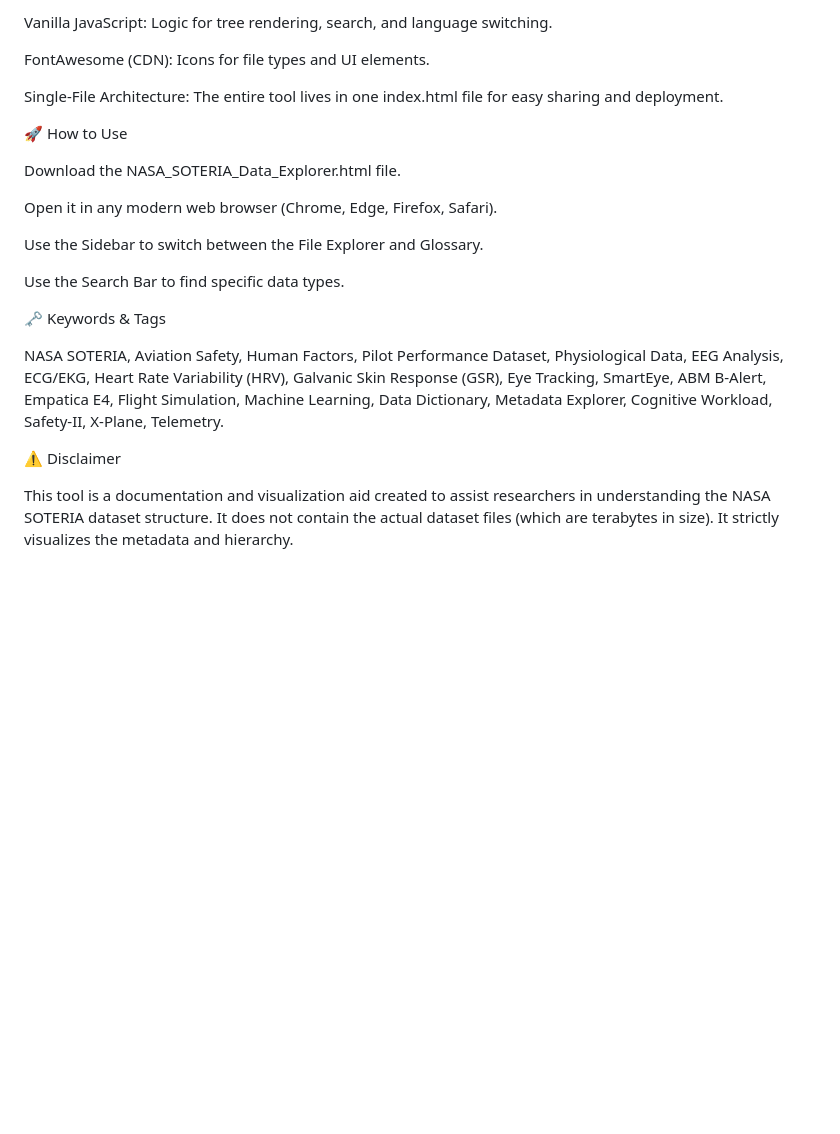
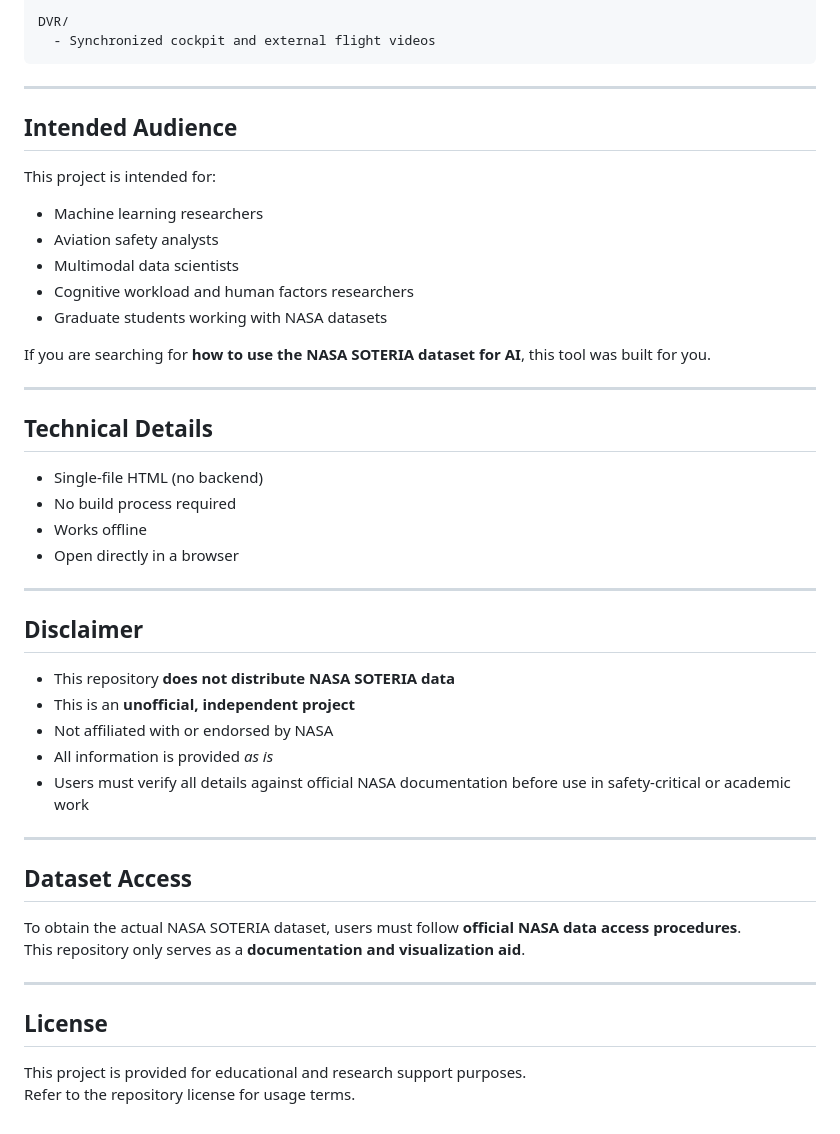
Before and after one commit to enesoglu/nasa-soteria-data-dictionary, a Markdown page: README.md, the part around the change printed below. Drawn GitHub-style; blank space fills up the shorter version.

````diff
--- a/README.md
+++ b/README.md
@@ -78,24 +128,51 @@ Tailwind CSS (CDN): Modern, responsive styling.
 
-Vanilla JavaScript: Logic for tree rendering, search, and language switching.
+DVR/
+  - Synchronized cockpit and external flight videos
+```
 
-FontAwesome (CDN): Icons for file types and UI elements.
+---
 
-Single-File Architecture: The entire tool lives in one index.html file for easy sharing and deployment.
+## Intended Audience
 
-🚀 How to Use
+This project is intended for:
 
-Download the NASA_SOTERIA_Data_Explorer.html file.
+- Machine learning researchers
+- Aviation safety analysts
+- Multimodal data scientists
+- Cognitive workload and human factors researchers
+- Graduate students working with NASA datasets
 
-Open it in any modern web browser (Chrome, Edge, Firefox, Safari).
+If you are searching for **how to use the NASA SOTERIA dataset for AI**, this tool was built for you.
 
-Use the Sidebar to switch between the File Explorer and Glossary.
+---
 
-Use the Search Bar to find specific data types.
+## Technical Details
 
-🗝️ Keywords & Tags
+- Single-file HTML (no backend)
+- No build process required
+- Works offline
+- Open directly in a browser
 
-NASA SOTERIA, Aviation Safety, Human Factors, Pilot Performance Dataset, Physiological Data, EEG Analysis, ECG/EKG, Heart Rate Variability (HRV), Galvanic Skin Response (GSR), Eye Tracking, SmartEye, ABM B-Alert, Empatica E4, Flight Simulation, Machine Learning, Data Dictionary, Metadata Explorer, Cognitive Workload, Safety-II, X-Plane, Telemetry.
+---
 
-⚠️ Disclaimer
+## Disclaimer
 
-This tool is a documentation and visualization aid created to assist researchers in understanding the NASA SOTERIA dataset structure. It does not contain the actual dataset files (which are terabytes in size). It strictly visualizes the metadata and hierarchy.
+- This repository **does not distribute NASA SOTERIA data**
+- This is an **unofficial, independent project**
+- Not affiliated with or endorsed by NASA
+- All information is provided *as is*
+- Users must verify all details against official NASA documentation before use in safety-critical or academic work
+
+---
+
+## Dataset Access
+
+To obtain the actual NASA SOTERIA dataset, users must follow **official NASA data access procedures**.
+This repository only serves as a **documentation and visualization aid**.
+
+---
+
+## License
+
+This project is provided for educational and research support purposes.
+Refer to the repository license for usage terms.
````
Also changed, not shown: other parts of README.md (+89 -39 lines).
